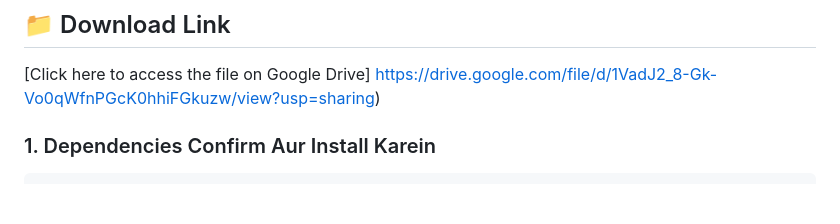
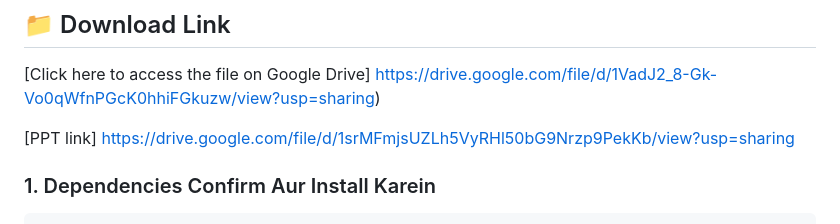
Before and after one commit to jaineshchaurasiya20-code/agriGen, a Markdown page: README.md, the part around the change. GitHub-like rendering; blank space fills up the shorter version.

````diff
--- a/README.md
+++ b/README.md
@@ -40,6 +40,9 @@ Aaj bhi bahut se kisaan, khaaskar rural areas mein, sahi aur timely agricultural
 [Click here to access the file on Google Drive]
 https://drive.google.com/file/d/1VadJ2_8-Gk-Vo0qWfnPGcK0hhiFGkuzw/view?usp=sharing)
 
+[PPT link]
+https://drive.google.com/file/d/1srMFmjsUZLh5VyRHl50bG9Nrzp9PekKb/view?usp=sharing
+
 
 ### 1. Dependencies Confirm Aur Install Karein
 ```bash
````
